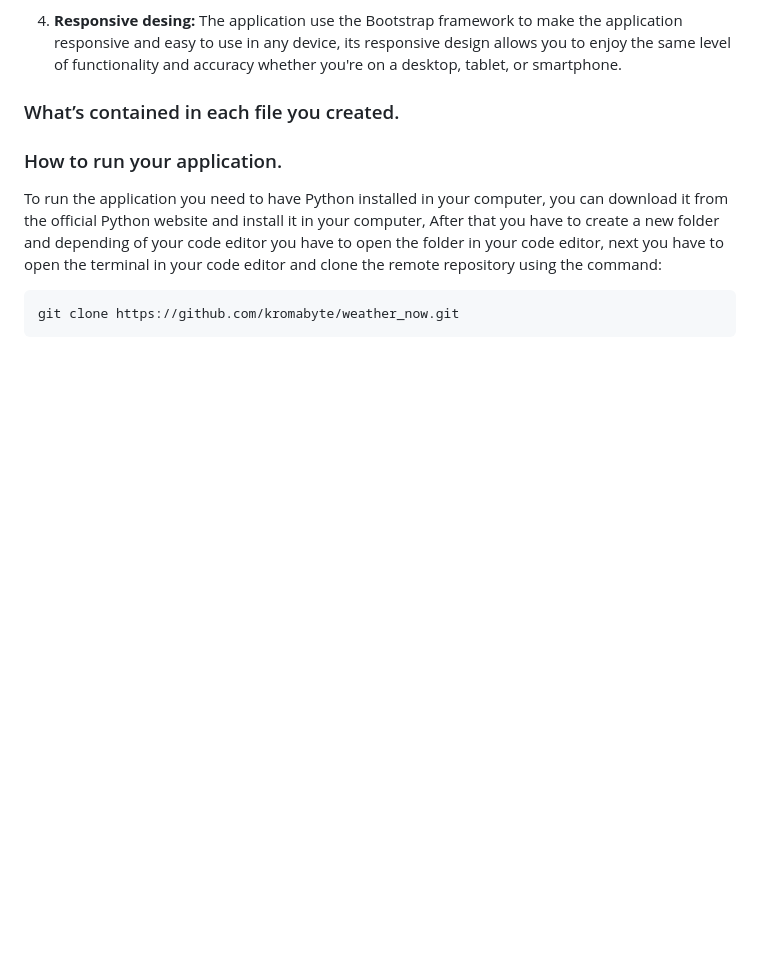
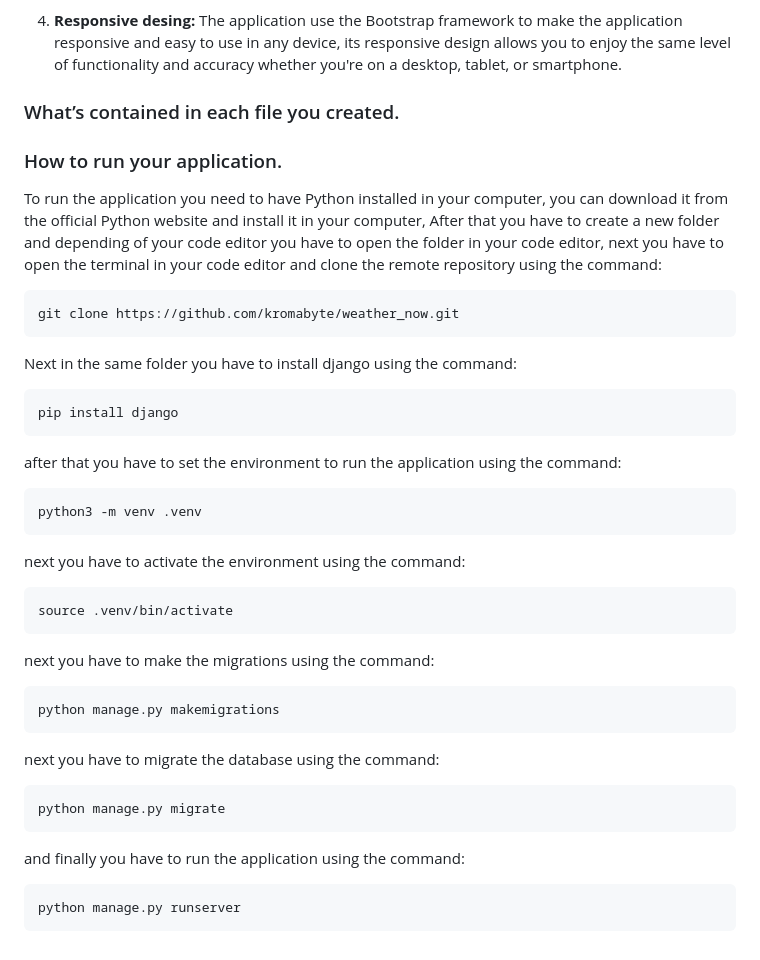
Before and after one commit to kromabyte/weather_now, a Markdown page: README.md, the part around the change. GitHub-like rendering; blank space fills up the shorter version.

Commit message:
more steps

```diff
--- a/README.md
+++ b/README.md
@@ -23,3 +23,27 @@ The app looks simple, but it is actually a very complex app, and it is different
 To run the application you need to have Python installed in your computer, you can download it from the official Python website and install it in your computer, After that you have to create a new folder and depending of your code editor you have to open the folder in your code editor, next you have to open the terminal in your code editor and clone the remote repository using the command:
 
     git clone https://github.com/kromabyte/weather_now.git
+
+Next in the same folder you have to install django using the command:
+
+    pip install django
+
+after that you have to set the environment to run the application using the command:
+
+    python3 -m venv .venv
+
+next you have to activate the environment using the command:
+
+    source .venv/bin/activate
+
+next you have to make the migrations using the command:
+
+    python manage.py makemigrations
+
+next you have to migrate the database using the command:
+
+    python manage.py migrate
+
+and finally you have to run the application using the command:
+
+    python manage.py runserver
```
